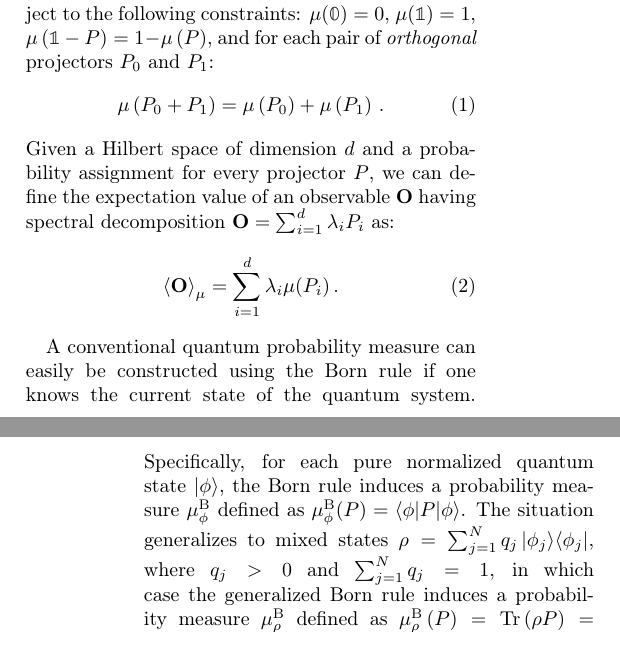
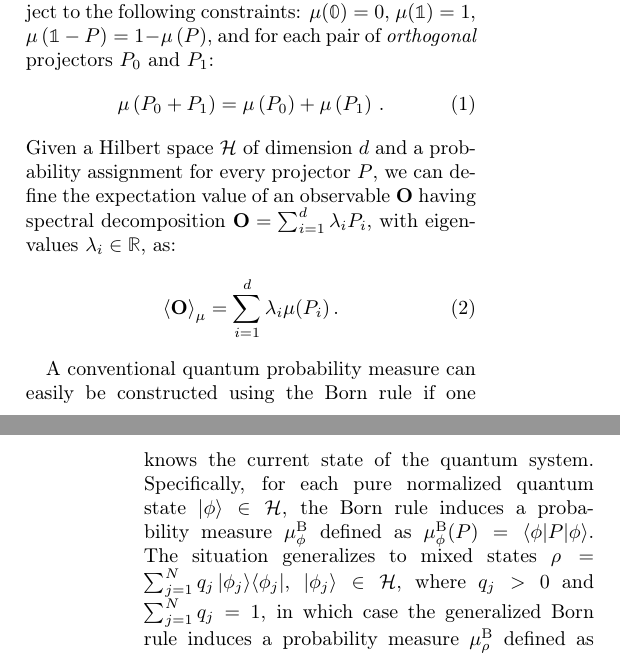
Before and after one commit to yuttai/Contextuality-and-Nonlocality-in-Discrete-Quantum-Theory, a LaTeX paper (prop_letter.tex): two parts of the columns of pages 2 and 3 of 11, joined at a grey line, cut so that both start at the same text. Compiled offline with pdfLaTeX.

Commit message:
Updated by Prof. Ortiz...

```diff
--- a/prop_letter.tex
+++ b/prop_letter.tex
@@ -279,10 +279,10 @@ of \emph{orthogonal} projectors $P_{0}$ and $P_{1}$:
 \begin{equation}
 {\mu}\left(P_{0}+P_{1}\right)={\mu}\left(P_{0}\right)+{\mu}\left(P_{1}\right)\,.\label{eq:QuantumProbability-Addition}
 \end{equation}
-Given a Hilbert space of dimension $d$ and a probability assignment
+Given a Hilbert space ${\cal H}$ of dimension $d$ and a probability assignment
 for every projector $P$, we can define the expectation value of an
 observable~$\mathbf{O}$ having spectral decomposition
-$\mathbf{O}=\sum_{i=1}^{d}\lambda_{i}P_{i}$ as:
+$\mathbf{O}=\sum_{i=1}^{d}\lambda_{i}P_{i}$, with eigenvalues $\lambda_i \in \mathbb{R}$, as:
 \begin{equation}
 \expval{\mathbf{O}}_{\mu}=\sum_{i=1}^{d}\lambda_{i}\mu(P_{i})\,.\label{eq:quantum-expectation}
 \end{equation}
@@ -290,11 +290,11 @@ $\mathbf{O}=\sum_{i=1}^{d}\lambda_{i}P_{i}$ as:
 A conventional quantum probability measure can easily be constructed
 using the Born rule if one knows the current state of the quantum
 system.  Specifically, for each pure normalized quantum
-state~$\ket{\phi}$, the Born rule induces a probability measure
+state~$\ket{\phi} \in {\cal H}$, the Born rule induces a probability measure
 $\mu_{\phi}^{\mathrm{B}}$ defined as
 $\mu_{\phi}^{\mathrm{B}}(P)=\melem{\phi}{P}{\phi}$. The situation
 generalizes to mixed states
-$\rho = \sum_{j=1}^{N}q_{j}\proj{\phi_{j}}$, where $q_j > 0$ and
+$\rho = \sum_{j=1}^{N}q_{j}\proj{\phi_{j}}$, $\ket{\phi_j} \in {\cal H}$, where $q_j > 0$ and
 $\sum_{j=1}^{N}q_{j}=1$, in which case the generalized Born rule
 induces a probability measure $\mu_{\rho}^{\mathrm{B}}$ defined as
 $\mu_{\rho}^{\mathrm{B}}\left(P\right) = \Tr\left(\rho P\right) =
```
